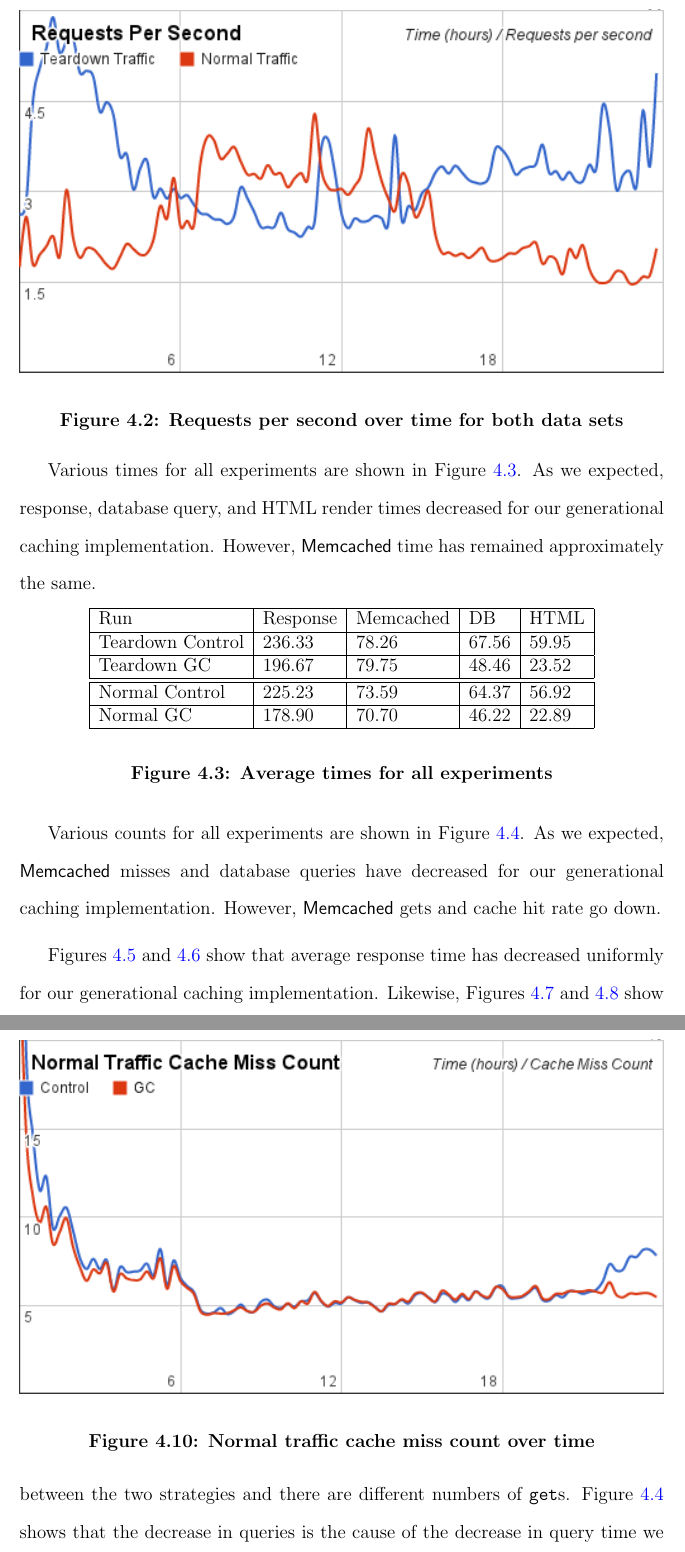
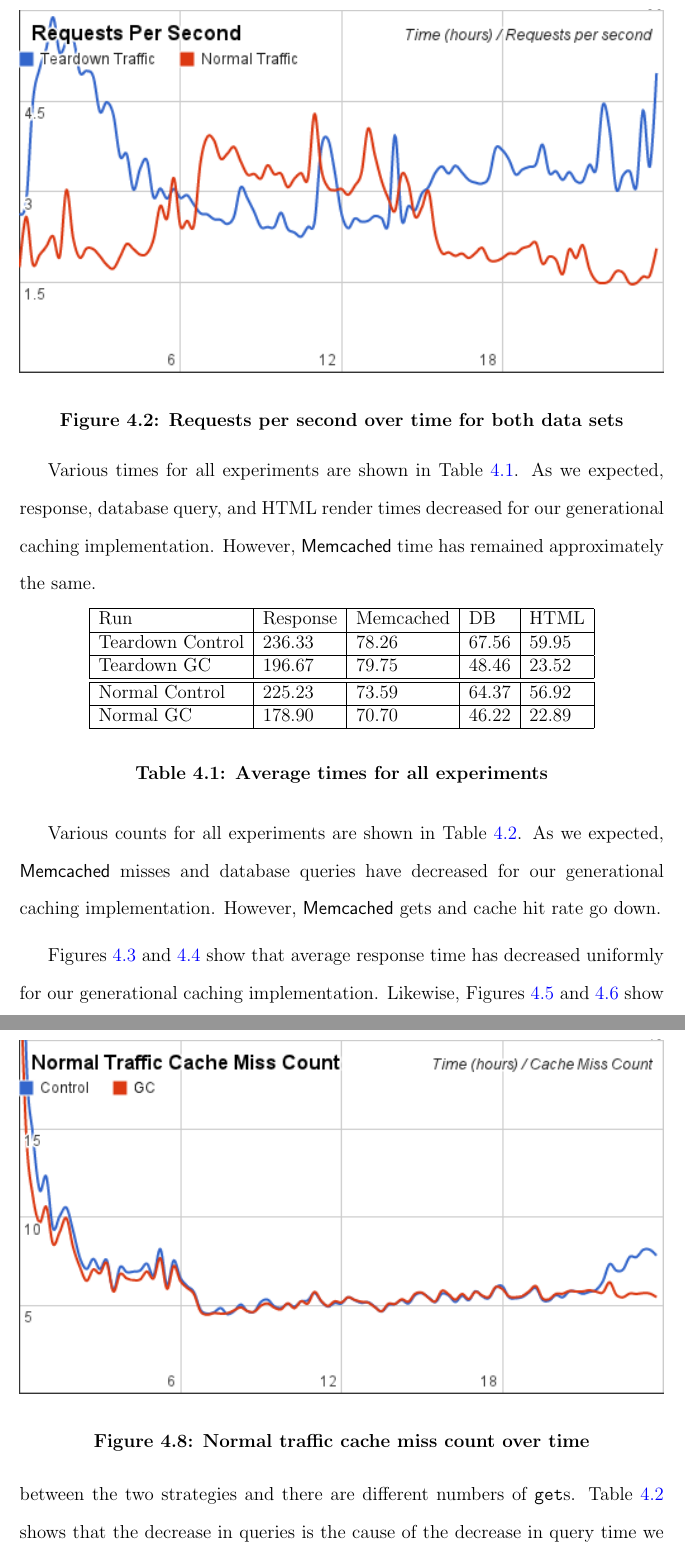
Before and after one commit to marczych/generational-caching-thesis, a LaTeX thesis (thesis.tex): two parts of pages 49 and 53 of 58 before the commit and two parts of pages 48 and 52 of 57 after it, joined at a grey line, cut so that both start at the same text. Compiled offline with pdfLaTeX.

Commit message:
Make appropriate Figures into Tables

```diff
--- a/thesis.tex
+++ b/thesis.tex
@@ -937,11 +937,11 @@ All ``over time'' graphs are constructed from 15 minute groupings of requests fo
 \label{fig:requestsPerSecXTime}
 \end{figure}
 
-Various times for all experiments are shown in Figure~\ref{fig:averageExperimentTimes}.
+Various times for all experiments are shown in Table~\ref{tab:averageExperimentTimes}.
 As we expected, response, database query, and HTML render times decreased for our generational caching implementation.
 However, \textsf{Memcached} time has remained approximately the same.
 
-\begin{figure}[h]
+\begin{table}[h]
 \begin{center}
 \begin{tabular}{| l | l | l | l | l |}
    \hline
@@ -955,10 +955,10 @@ However, \textsf{Memcached} time has remained approximately the same.
 \end{tabular}
 \end{center}
 \caption{Average times for all experiments}
-\label{fig:averageExperimentTimes}
-\end{figure}
+\label{tab:averageExperimentTimes}
+\end{table}
 
-Various counts for all experiments are shown in Figure~\ref{fig:averageExperimentCounts}.
+Various counts for all experiments are shown in Table~\ref{tab:averageExperimentCounts}.
 As we expected, \textsf{Memcached} misses and database queries have decreased for our generational caching implementation.
 However, \textsf{Memcached} gets and cache hit rate go down.
 
@@ -976,8 +976,8 @@ However, \textsf{Memcached} gets and cache hit rate go down.
 \end{tabular}
 \end{center}
 \caption{Average counts for all experiments}
-\label{fig:averageExperimentCounts}
-\end{figure}
+\label{tab:averageExperimentCounts}
+\end{table}
 
 Figures~\ref{fig:teardownRespTimeXTime} and~\ref{fig:normalRespTimeXTime} show that average response time has decreased uniformly for our generational caching implementation.
 Likewise, Figures~\ref{fig:teardownHTMLRenderTimeXTime} and~\ref{fig:normalHTMLRenderTimeXTime} show that HTML render time decreases quickly at the beginning and continues to decrease as time goes on.
@@ -1031,6 +1031,6 @@ We can see in Figure~\ref{fig:averageExperimentTimes} that the decreased respons
 In particular, the sum of the differences in database and HTML render times is roughly equal to the difference in response time.
 \textsf{Memcached} time varies because different content is cached between the two strategies and there are different numbers of {\tt get}s.
-Figure~\ref{fig:averageExperimentCounts} shows that the decrease in queries is the cause of the decrease in query time we observed.
+Table~\ref{tab:averageExperimentCounts} shows that the decrease in queries is the cause of the decrease in query time we observed.
 The number of queries decreased because the requested data is being retrieved from the cache rather than the database.
 
 Unfortunately, \textsf{Memcached} {\tt get}s are very skewed between the two strategies because of \textit{wiki text} rendering.
```
Also changed, not shown: thesis.tex (4 more changed lines).
